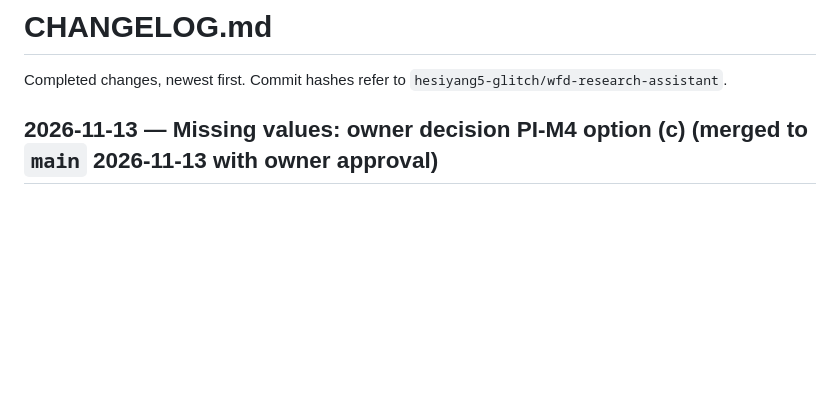
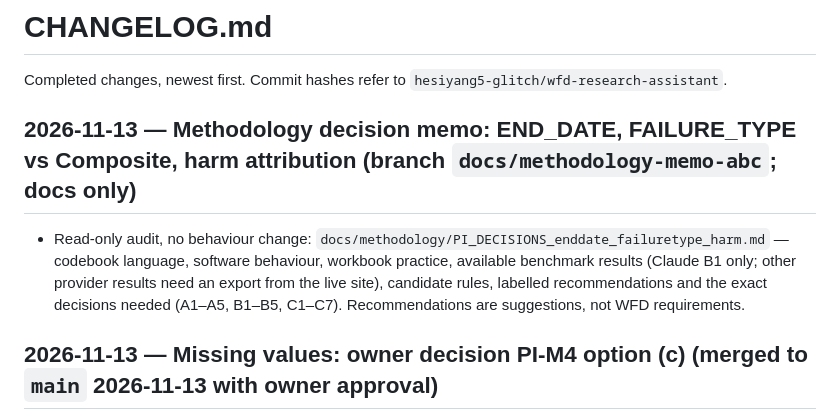
Before and after one commit to hesiyang5-glitch/wfd-research-assistant, a Markdown page: CHANGELOG.md, the part around the change. Rendered like a GitHub page; blank space fills up the shorter version.

```diff
--- a/CHANGELOG.md
+++ b/CHANGELOG.md
@@ -5,6 +5,12 @@ Completed changes, newest first. Commit hashes refer to `hesiyang5-glitch/wfd-re
 
 
 
+
+## 2026-11-13 — Methodology decision memo: END_DATE, FAILURE_TYPE vs Composite, harm attribution (branch `docs/methodology-memo-abc`; docs only)
+- Read-only audit, no behaviour change: `docs/methodology/PI_DECISIONS_enddate_failuretype_harm.md` — codebook language,
+  software behaviour, workbook practice, available benchmark results (Claude B1 only; other provider results need an
+  export from the live site), candidate rules, labelled recommendations and the exact decisions needed (A1–A5, B1–B5,
+  C1–C7). Recommendations are suggestions, not WFD requirements.
 
 ## 2026-11-13 — Missing values: owner decision PI-M4 option (c) (merged to `main` 2026-11-13 with owner approval)
 - For 7 variables the codebook's own "nothing documented" code may be suggested from silence in the passages the model
```
Also changed, not shown: KNOWN_ISSUES.md (+1 -1 lines), docs/methodology/PI_DECISIONS_enddate_failuretype_harm.md (added, +276 -0 lines).
